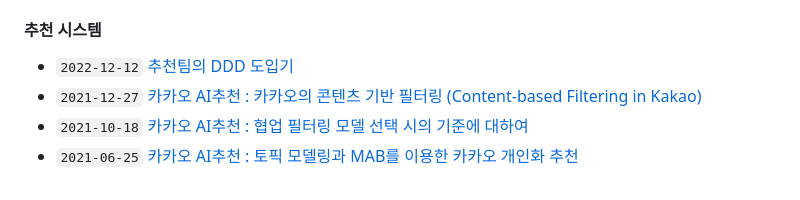
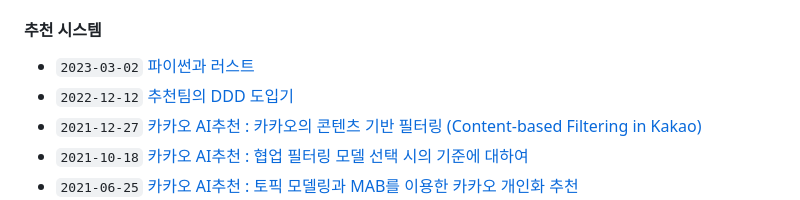
Before and after one commit to kakao/recoteam, a Markdown page: README.md, the part around the change. GitHub-like rendering.

```diff
--- a/README.md
+++ b/README.md
@@ -52,6 +52,7 @@
 
 #### 추천 시스템
 
+- `2023-03-02` [파이썬과 러스트](https://tech.kakao.com/2023/03/02/python-and-rust/)
 - `2022-12-12` [추천팀의 DDD 도입기](https://tech.kakao.com/2022/12/12/ddd-of-recommender-team/)
 - `2021-12-27` [카카오 AI추천 : 카카오의 콘텐츠 기반 필터링 (Content-based Filtering in Kakao)](https://tech.kakao.com/2021/12/27/content-based-filtering-in-kakao/)
 - `2021-10-18` [카카오 AI추천 : 협업 필터링 모델 선택 시의 기준에 대하여](https://tech.kakao.com/2021/10/18/collaborative-filtering/)
```
